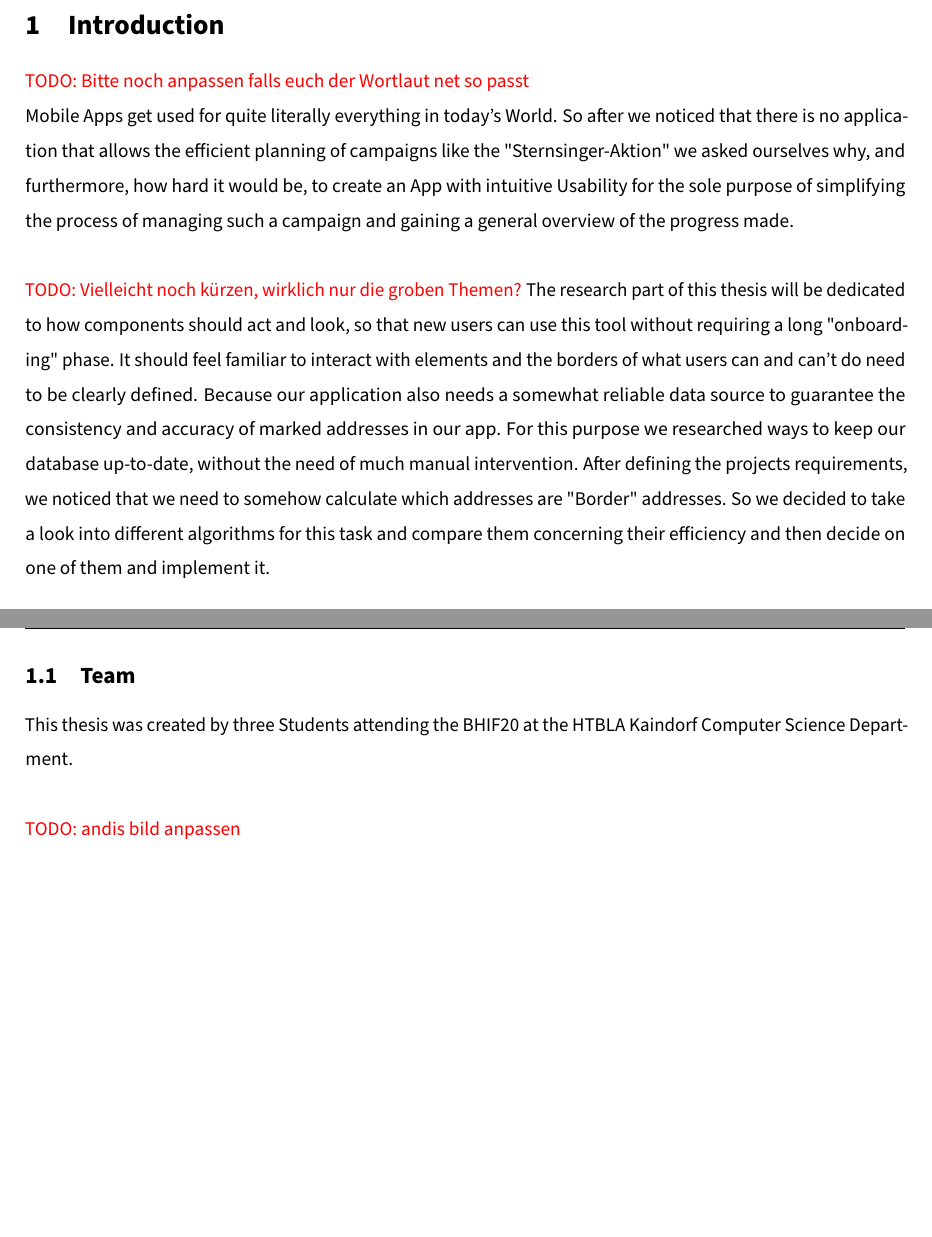
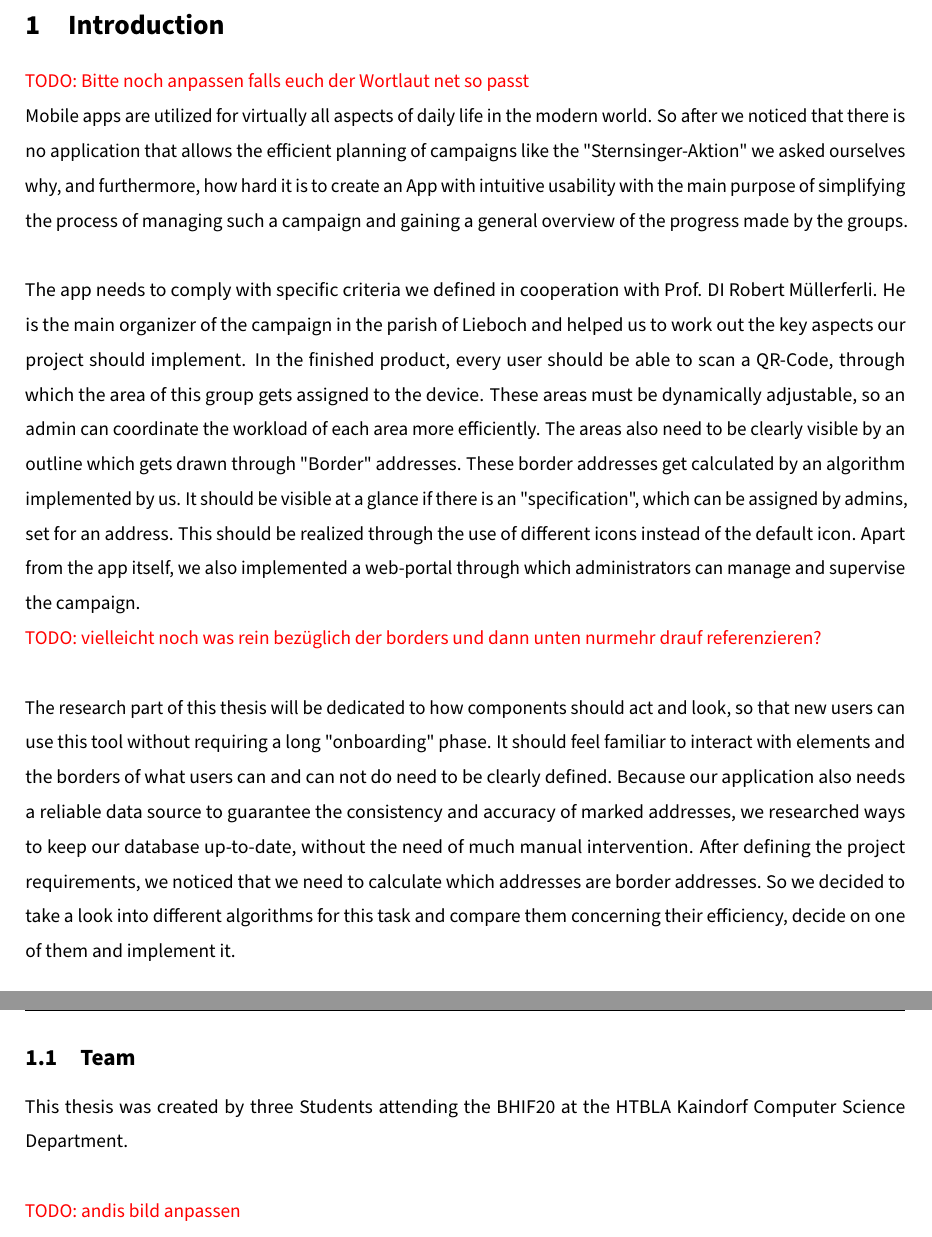
Before and after one commit to gigpab20/KoenigskarteWriting, a LaTeX document (da-0.0_mainDocument.tex, which reads MainPart/Introduction/01_Introduction.tex): two parts of pages 9 and 10 of 33, joined at a grey line, cut so that both start at the same text, the shorter picture padded with empty space. Compiled offline with pdfLaTeX.

Commit message:
changed introduction for the better
all my homies hate paul gigler

```diff
--- a/MainPart/Introduction/01_Introduction.tex
+++ b/MainPart/Introduction/01_Introduction.tex
@@ -2,24 +2,19 @@
 
 \todo{Bitte noch anpassen falls euch der Wortlaut net so passt}
 
-Mobile Apps get used for quite literally everything in today's World. So after
-we noticed that there is no application that allows the efficient planning of
-campaigns like the "Sternsinger-Aktion" we asked ourselves why, and furthermore,
-how hard it would be, to create an App with intuitive Usability for the sole
-purpose of simplifying the process of managing such a campaign and gaining a
-general overview of the progress made. \newline
+Mobile apps are utilized for virtually all aspects of daily life in the modern world. So after we noticed that there is no application that allows the efficient planning of campaigns like the "Sternsinger-Aktion" we asked ourselves why, and furthermore, how hard it is to create an App with intuitive usability with the main purpose of simplifying the process of managing such a campaign and gaining a general overview of the progress made by the groups.
 
-\todo{Vielleicht noch kürzen, wirklich nur die groben Themen?}
-The research part of this thesis will be dedicated to how components should act
-and look, so that new users can use this tool without requiring a long "onboarding" phase. It should feel familiar to interact with elements and the
-borders of what users can and can't do need to be clearly defined. Because our
-application also needs a somewhat reliable data source to guarantee the
-consistency and accuracy of marked addresses in our app. For this purpose we
-researched ways to keep our database up-to-date, without the need of much manual
-intervention. After defining the projects requirements, we noticed that we need
-to somehow calculate which addresses are "Border" addresses. So we decided to take a look into different algorithms for this task and compare them concerning their efficiency and then decide on one of them and implement it.
-\newline
+\blankLine
 
+The app needs to comply with specific criteria we defined in cooperation with Prof. DI Robert Müllerferli. He is the main organizer of the campaign in the parish of Lieboch and helped us to work out the key aspects our project should implement. In the finished product, every user should be able to scan a QR-Code, through which the area of this group gets assigned to the device. These areas must be dynamically adjustable, so an admin can coordinate the workload of each area more efficiently. The areas also need to be clearly visible by an outline which gets drawn through "Border" addresses. These border addresses get calculated by an algorithm implemented by us. It should be visible at a glance if there is an "specification", which can be assigned by admins, set for an address. This should be realized through the use of different icons instead of the default icon. Apart from the app itself, we also implemented a web-portal through which administrators can manage and supervise the campaign.
+
+\todo{vielleicht noch was rein bezüglich der borders und dann unten nurmehr drauf referenzieren?}
+
+\blankLine
+
+The research part of this thesis will be dedicated to how components should act and look, so that new users can use this tool without requiring a long "onboarding" phase. It should feel familiar to interact with elements and the borders of what users can and can not do need to be clearly defined. Because our application also needs a reliable data source to guarantee the consistency and accuracy of marked addresses, we researched ways to keep our database up-to-date, without the need of much manual intervention. After defining the project requirements, we noticed that we need to calculate which addresses are border addresses. So we decided to take a look into different algorithms for this task and compare them concerning their efficiency, decide on one of them and implement it.
+
+\blankLine
 
 This thesis contains an in-depth description of our thought and development
 process, as well as any other steps we took to achieve our goal of a
@@ -36,7 +31,9 @@ The result of this thesis should be a mobile app that provides users with the ad
 
 
 This thesis was created by three Students attending the BHIF20 at the
-HTBLA Kaindorf Computer Science Department.\newline
+HTBLA Kaindorf Computer Science Department.
+
+\blankLine
 
 \todo{andis bild anpassen}
 
```
